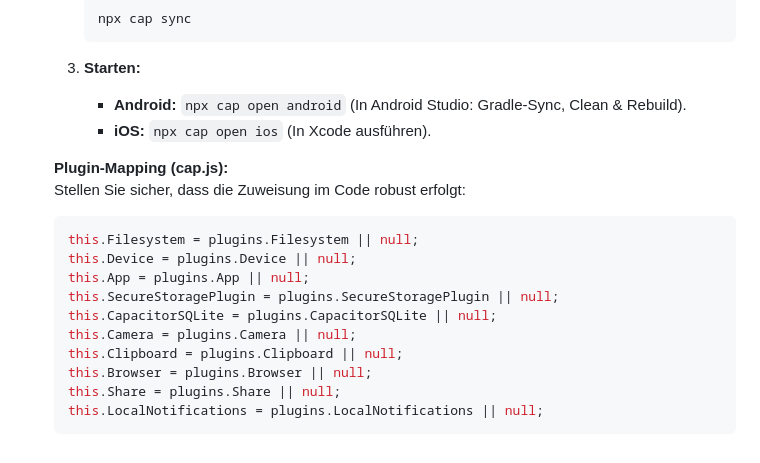
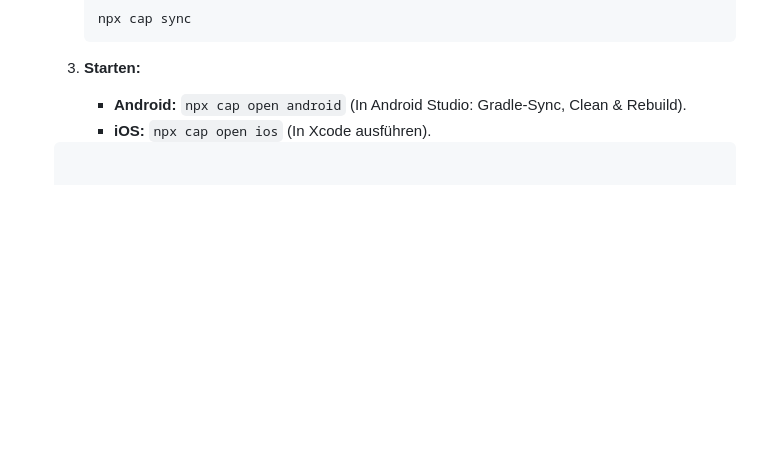
Before and after one commit to true-perfect-code/pFemmeExample, a Markdown page: ReadMe.md, the part around the change. GitHub-like rendering; blank space fills up the shorter version.

Commit message:
Remove plugin mapping details from ReadMe.md
Removed plugin mapping section from the ReadMe file.

````diff
--- a/ReadMe.md
+++ b/ReadMe.md
@@ -148,18 +148,4 @@ Die **Blazor Server**- und **WebAPI**-Projekte benötigen eine Microsoft SQL Ser
   3. **Starten:**
      - **Android:** `npx cap open android` (In Android Studio: Gradle-Sync, Clean & Rebuild).
      - **iOS:** `npx cap open ios` (In Xcode ausführen).
-
-  **Plugin-Mapping (cap.js):**
-  Stellen Sie sicher, dass die Zuweisung im Code robust erfolgt:
-  ```javascript
-  this.Filesystem = plugins.Filesystem || null;
-  this.Device = plugins.Device || null;
-  this.App = plugins.App || null;
-  this.SecureStoragePlugin = plugins.SecureStoragePlugin || null;
-  this.CapacitorSQLite = plugins.CapacitorSQLite || null;
-  this.Camera = plugins.Camera || null;
-  this.Clipboard = plugins.Clipboard || null;
-  this.Browser = plugins.Browser || null;
-  this.Share = plugins.Share || null;
-  this.LocalNotifications = plugins.LocalNotifications || null;
   ```
````
